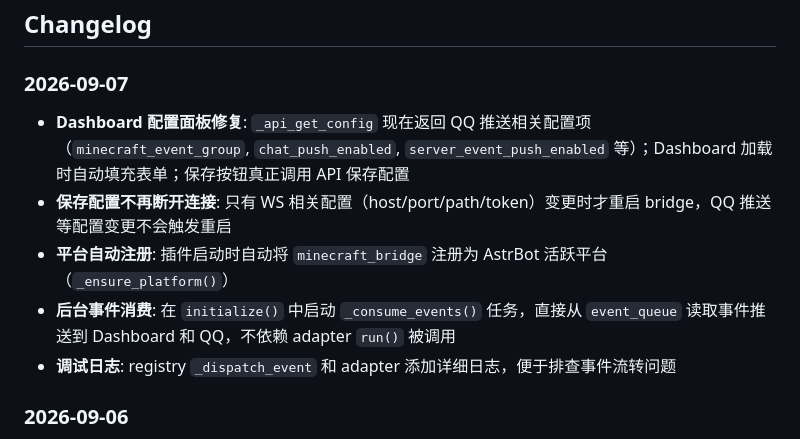
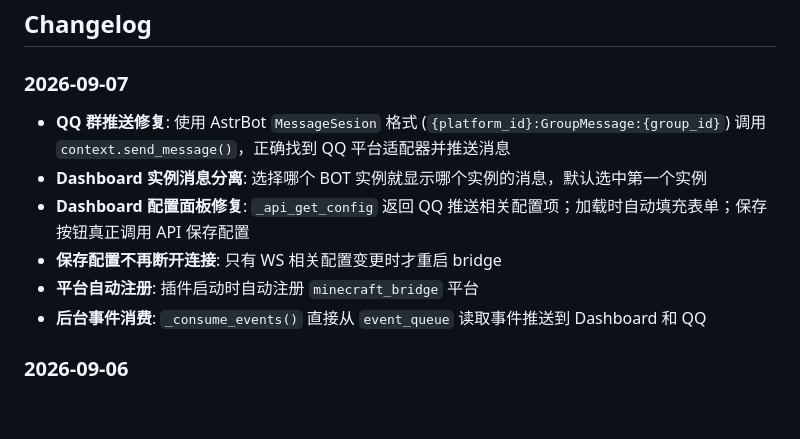
Before and after one commit to AeiouJx/astrbot_plugin_minecraft, a Markdown page: README.md, the part around the change. Rendered like a GitHub page; blank space fills up the shorter version.

Commit message:
docs: update changelog

```diff
--- a/README.md
+++ b/README.md
@@ -95,11 +95,12 @@ MIT
 
 ### 2026-09-07
 
-- **Dashboard 配置面板修复**: `_api_get_config` 现在返回 QQ 推送相关配置项（`minecraft_event_group`, `chat_push_enabled`, `server_event_push_enabled` 等）；Dashboard 加载时自动填充表单；保存按钮真正调用 API 保存配置
-- **保存配置不再断开连接**: 只有 WS 相关配置（host/port/path/token）变更时才重启 bridge，QQ 推送等配置变更不会触发重启
-- **平台自动注册**: 插件启动时自动将 `minecraft_bridge` 注册为 AstrBot 活跃平台（`_ensure_platform()`）
-- **后台事件消费**: 在 `initialize()` 中启动 `_consume_events()` 任务，直接从 `event_queue` 读取事件推送到 Dashboard 和 QQ，不依赖 adapter `run()` 被调用
-- **调试日志**: registry `_dispatch_event` 和 adapter 添加详细日志，便于排查事件流转问题
+- **QQ 群推送修复**: 使用 AstrBot `MessageSesion` 格式 (`{platform_id}:GroupMessage:{group_id}`) 调用 `context.send_message()`，正确找到 QQ 平台适配器并推送消息
+- **Dashboard 实例消息分离**: 选择哪个 BOT 实例就显示哪个实例的消息，默认选中第一个实例
+- **Dashboard 配置面板修复**: `_api_get_config` 返回 QQ 推送相关配置项；加载时自动填充表单；保存按钮真正调用 API 保存配置
+- **保存配置不再断开连接**: 只有 WS 相关配置变更时才重启 bridge
+- **平台自动注册**: 插件启动时自动注册 `minecraft_bridge` 平台
+- **后台事件消费**: `_consume_events()` 直接从 `event_queue` 读取事件推送到 Dashboard 和 QQ
 
 ### 2026-09-06
 
```
